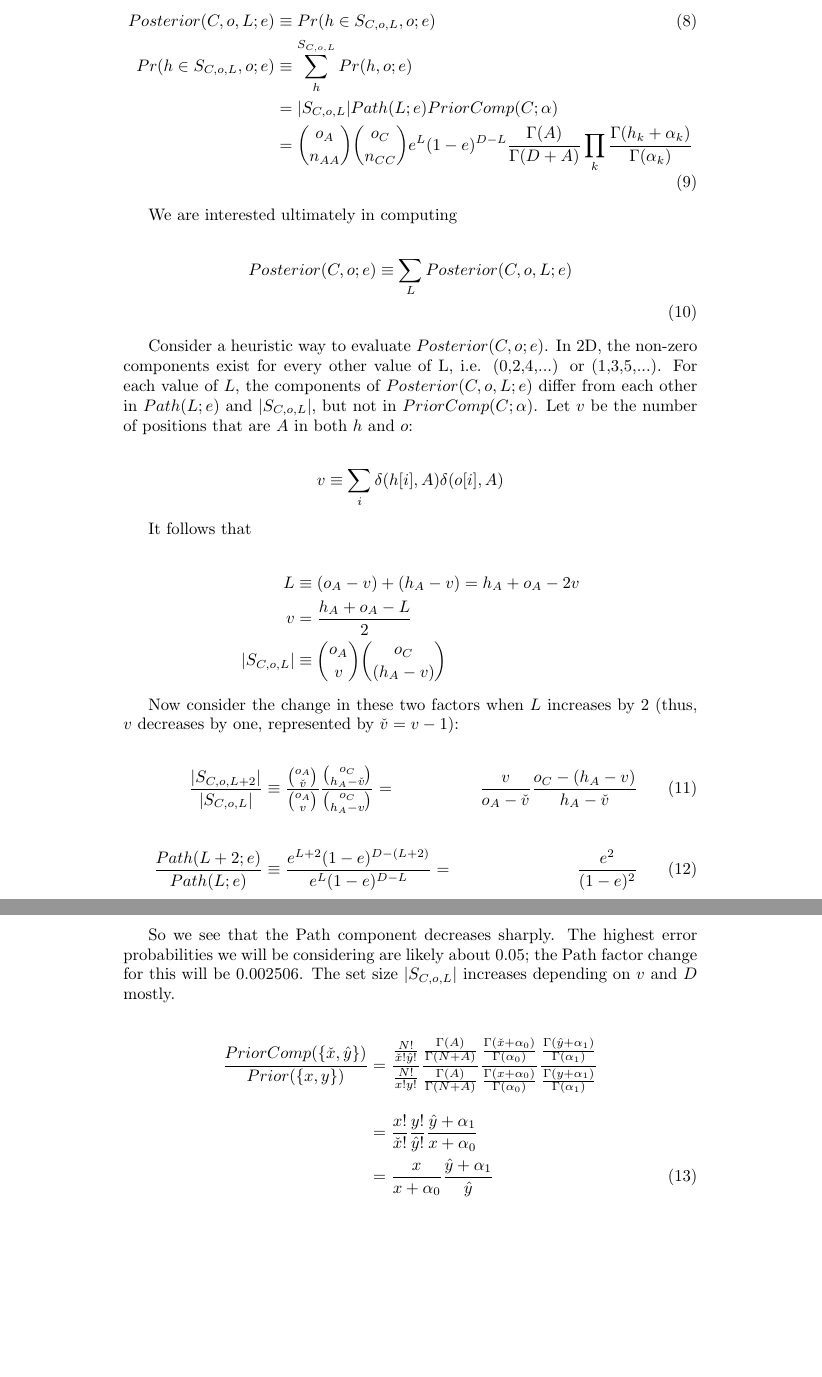
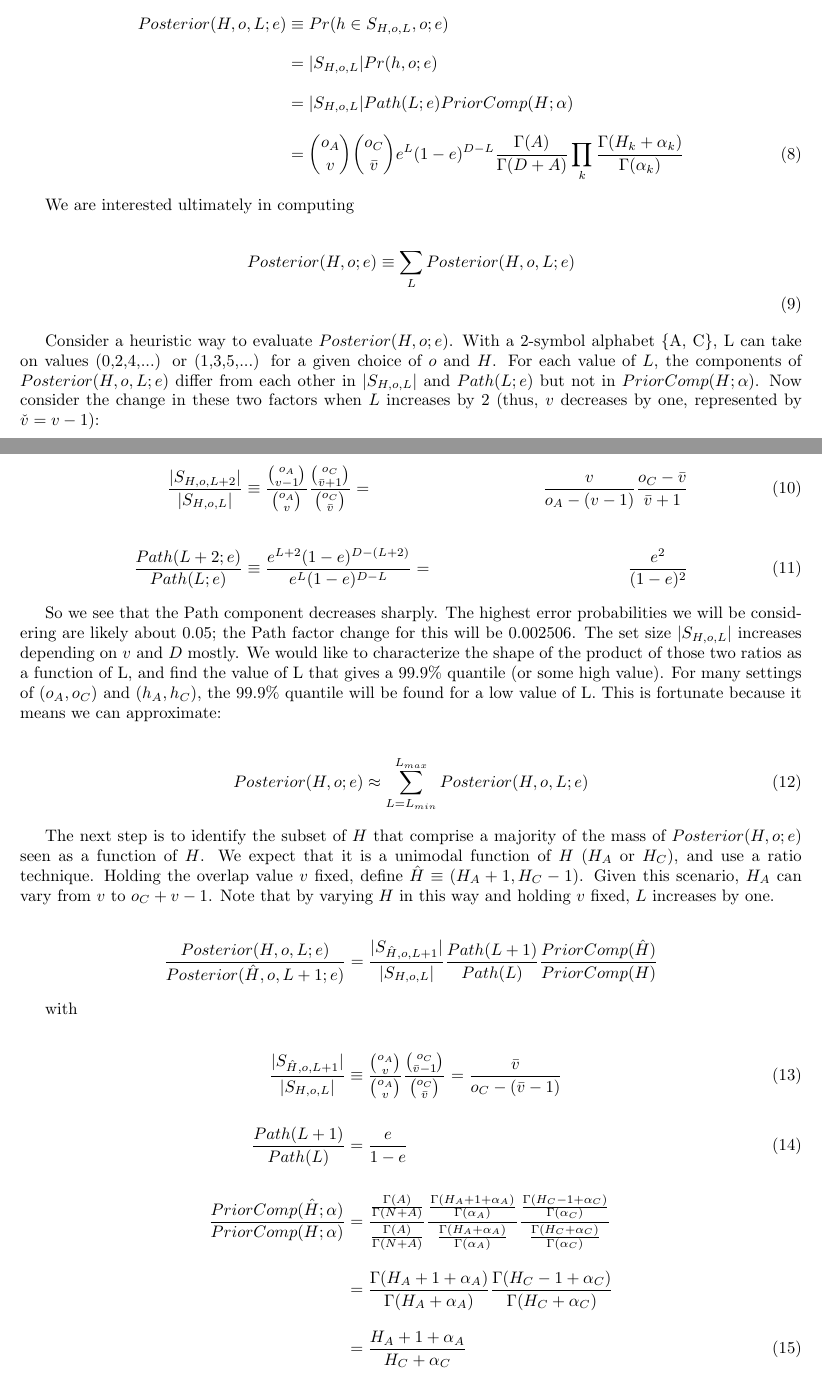
Before and after one commit to hrbigelow/depngs, a LaTeX document (hidden_state.tex): two parts of pages 3 and 4 of 4 before the commit and two parts of pages 2 and 3 of 3 after it, joined at a grey line, cut so that both start at the same text, the shorter picture padded with empty space. Compiled offline with pdfLaTeX.

Commit message:
more modes to hidden_state documentation

```diff
--- a/hidden_state.tex
+++ b/hidden_state.tex
@@ -1,4 +1,5 @@
 \documentclass{article}
+\usepackage[margin=1in]{geometry}
 \usepackage{amsmath}
 \pagestyle{empty}
 \begin{document}
@@ -108,53 +117,40 @@ we can write:
 
 \begin{align}
-  Posterior(C,o,L;e) & \equiv Pr(h \in S_{C,o,L},o;e) \\
-  Pr(h \in S_{C,o,L}, o; e) & \equiv \sum_h^{S_{C,o,L}} Pr(h,o;e) \nonumber \\
-  & = |S_{C,o,L}| Path(L;e) PriorComp(C;\alpha) \nonumber \\
-  & = {o_A \choose n_{AA}}{o_C \choose n_{CC}}
+  Posterior(H,o,L;e) & \equiv Pr(h \in S_{H,o,L},o;e) \nonumber \\[2ex]
+  & = |S_{H,o,L}| Pr(h,o;e) \nonumber \\[2ex]
+  & = |S_{H,o,L}| Path(L;e) PriorComp(H;\alpha) \nonumber \\[2ex]
+  & = {o_A \choose v}{o_C \choose \bar{v}}
   e^L(1-e)^{D-L}
   \frac{\Gamma(A)}{\Gamma(D+A)}
-  \prod_k \frac{\Gamma(h_k+\alpha_k)}{\Gamma(\alpha_k)}
+  \prod_k \frac{\Gamma(H_k+\alpha_k)}{\Gamma(\alpha_k)}
 \end{align}
+
 
 We are interested ultimately in computing
 
 \begin{align}
-  Posterior(C,o;e) & \equiv \sum_L Posterior(C,o,L;e) \nonumber \\
+  Posterior(H,o;e) & \equiv \sum_L Posterior(H,o,L;e) \nonumber \\
 \end{align}
 
 
 
 
-Consider a heuristic way to evaluate $Posterior(C,o;e)$. In 2D, the
-non-zero components exist for every other value of L, i.e. (0,2,4,...)
-or (1,3,5,...). For each value of $L$, the components of
-$Posterior(C,o,L;e)$ differ from each other in $Path(L;e)$ and
-$|S_{C,o,L}|$, but not in $PriorComp(C;\alpha)$. Let $v$ be the number
-of positions that are $A$ in both $h$ and $o$:
-
-\begin{align*}
-  v \equiv \sum_i \delta(h[i],A)\delta(o[i],A)
-\end{align*}
-
-It follows that
-
-\begin{align}
-  L & \equiv (o_A-v) + (h_A-v) = h_A + o_A - 2v \nonumber \\
-  v & = \frac{h_A + o_A - L}{2} \nonumber \\
-  |S_{C,o,L}| & \equiv {o_A \choose v}{o_C \choose (h_A-v)} \nonumber
-\end{align}
-
-Now consider the change in these two factors when $L$ increases by 2
+Consider a heuristic way to evaluate $Posterior(H,o;e)$. With a
+2-symbol alphabet \{A, C\}, L can take on values (0,2,4,...) or
+(1,3,5,...) for a given choice of $o$ and $H$. For each value of $L$,
+the components of $Posterior(H,o,L;e)$ differ from each other in
+$|S_{H,o,L}|$ and $Path(L;e)$ but not in $PriorComp(H;\alpha)$.  Now
+consider the change in these two factors when $L$ increases by 2
 (thus, $v$ decreases by one, represented by $\check{v} = v - 1$):
 
 \begin{align}
-  \frac{|S_{C,o,L+2}|}{|S_{C,o,L}|}
+  \frac{|S_{H,o,L+2}|}{|S_{H,o,L}|}
   & \equiv
-  \frac{{o_A \choose \check{v}}}{{o_A \choose v}}
-  \frac{{o_C \choose h_A-\check{v}}}{{o_C \choose h_A-v}}
+  \frac{{o_A \choose {v-1}}}{{o_A \choose v}}
+  \frac{{o_C \choose {\bar{v}+1}}}{{o_C \choose {\bar{v}}}}
   = &
-  \frac{v}{o_A-\check{v}}
-  \frac{o_C-(h_A-v)}{h_A-\check{v}} \\[4ex]
+  \frac{v}{o_A-(v-1)}
+  \frac{o_C - \bar{v}}{\bar{v} + 1} \\[4ex]
   \frac{Path(L+2;e)}{Path(L;e)}
   & \equiv
   \frac{e^{L+2}(1-e)^{D-(L+2)}}{e^L(1-e)^{D-L}}
@@ -165,20 +161,55 @@ Now consider the change in these two factors when $L$ increases by 2
 So we see that the Path component decreases sharply.  The highest
 error probabilities we will be considering are likely about $0.05$;
 the Path factor change for this will be $0.002506$. The set size
-$|S_{C,o,L}|$ increases depending on $v$ and $D$ mostly.
-
+$|S_{H,o,L}|$ increases depending on $v$ and $D$ mostly. We would like
+to characterize the shape of the product of those two ratios as a
+function of L, and find the value of L that gives a 99.9\% quantile
+(or some high value).  For many settings of $(o_A, o_C)$ and $(h_A,
+h_C)$, the 99.9\% quantile will be found for a low value of L.  This
+is fortunate because it means we can approximate:
 
 \begin{align}
-  \frac{PriorComp(\{\check{x},\hat{y}\})}{Prior(\{x,y\})} & =
-  \frac{\frac{N!}{\check{x}!\hat{y}!}}{\frac{N!}{x!y!}}
+  Posterior(H,o;e) \approx \sum_{L=L_{min}}^{L_{max}} Posterior(H,o,L;e)
+\end{align}
+
+The next step is to identify the subset of $H$ that comprise a
+majority of the mass of $Posterior(H,o;e)$ seen as a function of
+$H$. We expect that it is a unimodal function of $H$ ($H_A$ or $H_C$),
+and use a ratio technique.  Holding the overlap value $v$ fixed,
+define $\hat{H} \equiv (H_A + 1, H_C -1)$.  Given this scenario, $H_A$
+can vary from $v$ to $o_C + v - 1$. Note that by varying $H$ in this
+way and holding $v$ fixed, $L$ increases by one.
+
+\begin{align}
+  \frac{Posterior(H,o,L;e)}{Posterior(\hat{H},o,L+1;e)} & =
+  \frac{|S_{\hat{H},o,L+1}|}{|S_{H,o,L}|}
+  \frac{Path(L+1)}{Path(L)}
+  \frac{PriorComp(\hat{H})}{PriorComp(H)} \nonumber
+\end{align}
+
+with
+
+\begin{align}
+  \frac{|S_{\hat{H},o,L+1}|}{|S_{H,o,L}|}
+  & \equiv
+  \frac{{o_A \choose v}}{{o_A \choose v}}
+  \frac{{o_C \choose {\bar{v}-1}}}{{o_C \choose \bar{v}}}
+  =
+  \frac{\bar{v}}{o_C - (\bar{v} - 1)} \\[3ex]
+  \frac{Path(L+1)}{Path(L)}
+  & =
+  \frac{e}{1 - e} \\[3ex]
+  \frac{PriorComp(\hat{H};\alpha)}{PriorComp(H;\alpha)} & =
   \frac{\frac{\Gamma(A)}{\Gamma(N+A)}}{\frac{\Gamma(A)}{\Gamma(N+A)}}
-  \frac{ \frac{\Gamma(\check{x}+\alpha_0)}{\Gamma(\alpha_0)} }{
-    \frac{\Gamma(x+\alpha_0)}{\Gamma(\alpha_0)} } \frac{
-    \frac{\Gamma(\hat{y}+\alpha_1)}{\Gamma(\alpha_1)} }{
-    \frac{\Gamma(y+\alpha_1)}{\Gamma(\alpha_1)} } \nonumber \\[2ex] &
-  = \frac{x!}{\check{x}!}  \frac{y!}{\hat{y}!}
-  \frac{\hat{y}+\alpha_1}{x+\alpha_0} \nonumber \\ & =
-  \frac{x}{x+\alpha_0} \frac{\hat{y}+\alpha_1}{\hat{y}}
+  \frac{ \frac{\Gamma(H_A+1+\alpha_A)}{\Gamma(\alpha_A)}}{
+    \frac{\Gamma(H_A+\alpha_A)}{\Gamma(\alpha_A)} } \frac{
+    \frac{\Gamma(H_C-1+\alpha_C)}{\Gamma(\alpha_C)} }{
+    \frac{\Gamma(H_C+\alpha_C)}{\Gamma(\alpha_C)} } \nonumber \\[2ex]
+  & =
+  \frac{\Gamma(H_A + 1 + \alpha_A)}{\Gamma(H_A + \alpha_A)}
+  \frac{\Gamma(H_C - 1 + \alpha_C)}{\Gamma(H_C + \alpha_C)} \nonumber \\[2ex]
+  & =
+  \frac{H_A + 1 + \alpha_A}{H_C + \alpha_C}
 \end{align}
 
 
```
Also changed, not shown: hidden_state.tex (70 more changed lines).
